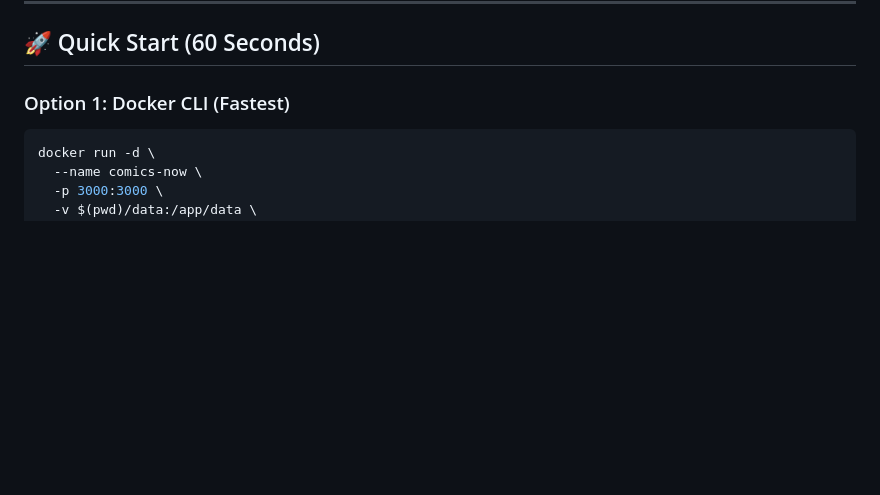
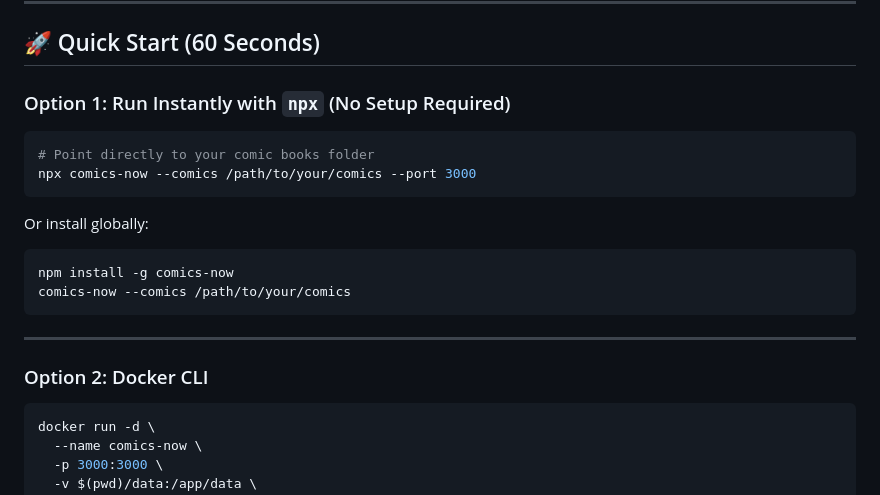
Before and after one commit to ComicsNow/comics-now, a Markdown page: README.md, the part around one of its changes. Rendered like a GitHub page; blank space fills up the shorter version.

Commit message:
docs: add npm badges and npx quick start instructions

````diff
--- a/README.md
+++ b/README.md
@@ -52,7 +54,22 @@ Most digital comic servers were built a decade ago as basic file browsers. **Com
 
 ## 🚀 Quick Start (60 Seconds)
 
-### Option 1: Docker CLI (Fastest)
+### Option 1: Run Instantly with `npx` (No Setup Required)
+
+```bash
+# Point directly to your comic books folder
+npx comics-now --comics /path/to/your/comics --port 3000
+```
+
+Or install globally:
+```bash
+npm install -g comics-now
+comics-now --comics /path/to/your/comics
+```
+
+---
+
+### Option 2: Docker CLI
 
 ```bash
 docker run -d \
````
Also changed, not shown: other parts of README.md (+2 -0 lines).
